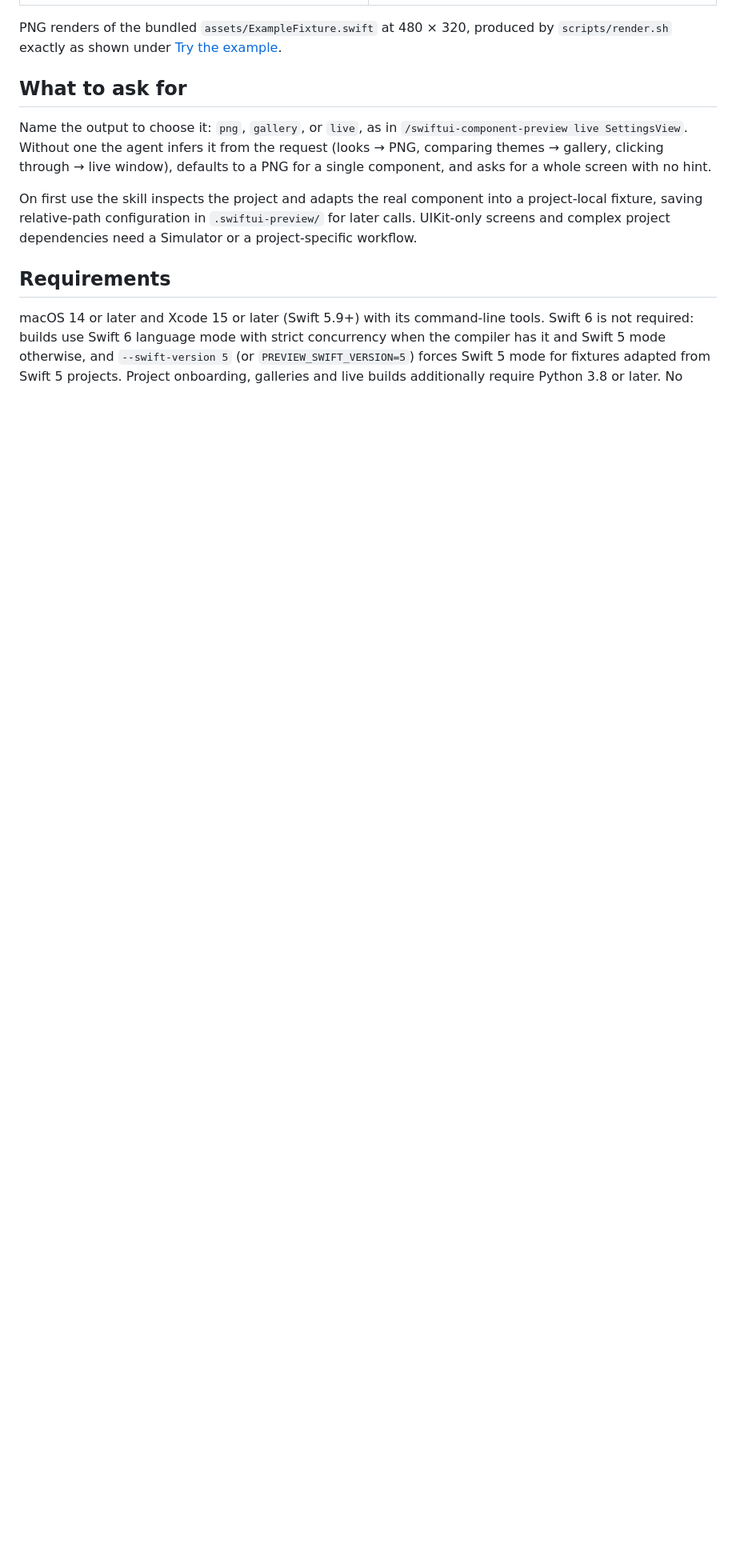
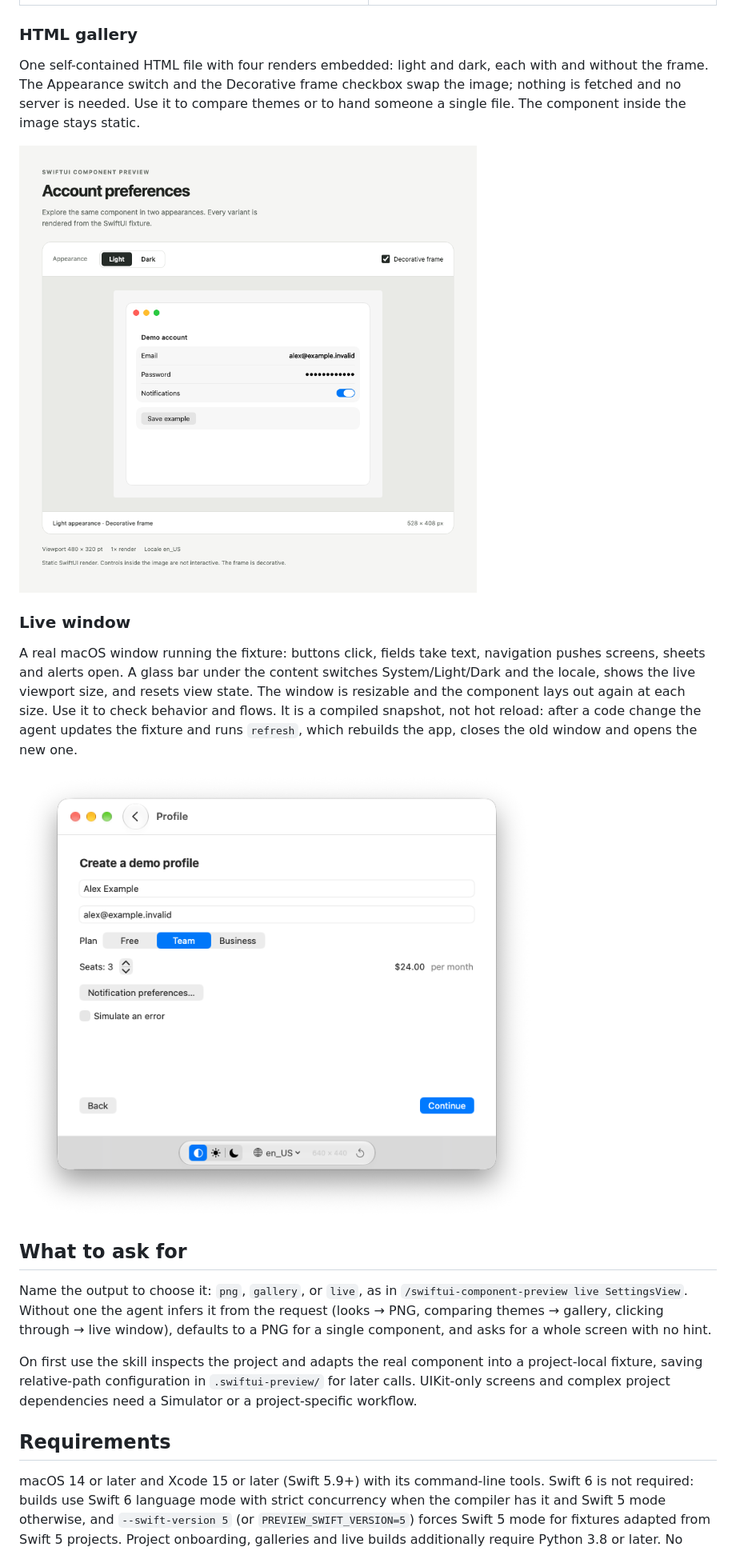
Before and after one commit to kvyatkovskys/KVKAgentSkills, a Markdown page: skills/swiftui-component-preview/README.md, the part around one of its changes. Shown at 80% size. GitHub-like rendering; pictures changed too: docs/images/swiftui-component-preview/gallery.png (added), docs/images/swiftui-component-preview/live-window.png (added); blank space fills up the shorter version.

```diff
--- a/skills/swiftui-component-preview/README.md
+++ b/skills/swiftui-component-preview/README.md
@@ -6,7 +14,17 @@ A standalone agent skill for Claude Code, Codex, and other [Agent Skills](https:
 | --- | --- |
 | ![Light PNG render of the bundled example fixture](../../docs/images/swiftui-component-preview/render-light.png) | ![Dark PNG render of the bundled example fixture](../../docs/images/swiftui-component-preview/render-dark.png) |
 
-PNG renders of the bundled `assets/ExampleFixture.swift` at 480 × 320, produced by `scripts/render.sh` exactly as shown under [Try the example](#try-the-example).
+### HTML gallery
+
+One self-contained HTML file with four renders embedded: light and dark, each with and without the frame. The Appearance switch and the Decorative frame checkbox swap the image; nothing is fetched and no server is needed. Use it to compare themes or to hand someone a single file. The component inside the image stays static.
+
+![HTML gallery with an appearance switch and a frame checkbox above the render](../../docs/images/swiftui-component-preview/gallery.png)
+
+### Live window
+
+A real macOS window running the fixture: buttons click, fields take text, navigation pushes screens, sheets and alerts open. A glass bar under the content switches System/Light/Dark and the locale, shows the live viewport size, and resets view state. The window is resizable and the component lays out again at each size. Use it to check behavior and flows. It is a compiled snapshot, not hot reload: after a code change the agent updates the fixture and runs `refresh`, which rebuilds the app, closes the old window and opens the new one.
+
+![Live preview window showing a profile form with a segmented picker, a stepper and the control bar](../../docs/images/swiftui-component-preview/live-window.png)
 
 ## What to ask for
 
```
Also changed, not shown: other parts of skills/swiftui-component-preview/README.md (+9 -1 lines), 1 other file.
